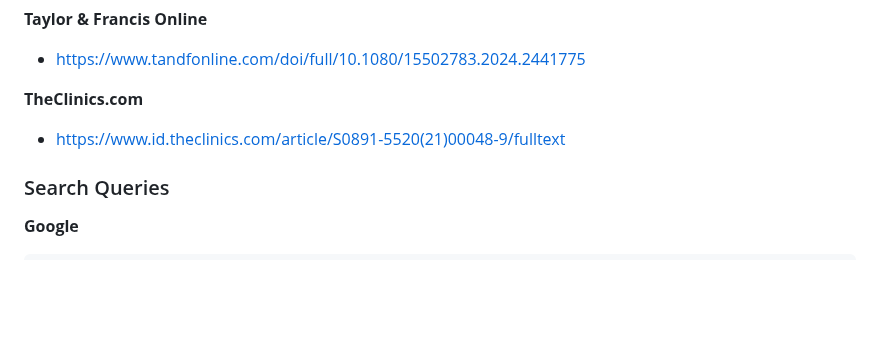
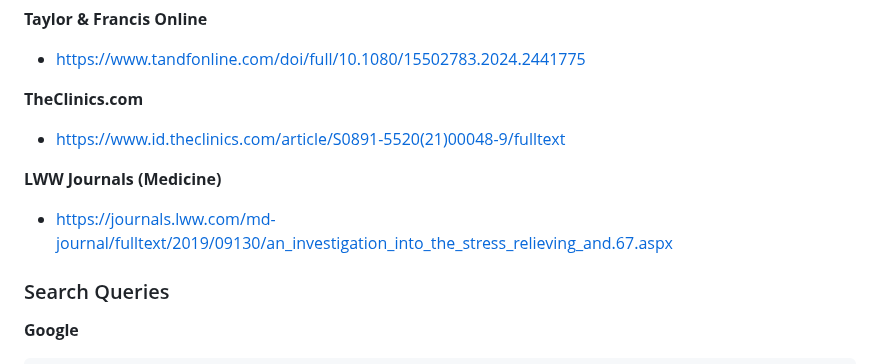
Before and after one commit to mdpi-filter/mdpi-filter-microsoft-edge, a Markdown page: README.md, the part around the change. Drawn GitHub-style; blank space fills up the shorter version.

Commit message:
feat: Add LWW Journals (Medicine) article link to README

```diff
--- a/README.md
+++ b/README.md
@@ -107,6 +107,9 @@
 **TheClinics.com**
 - https://www.id.theclinics.com/article/S0891-5520(21)00048-9/fulltext
 
+**LWW Journals (Medicine)**
+- https://journals.lww.com/md-journal/fulltext/2019/09130/an_investigation_into_the_stress_relieving_and.67.aspx
+
 ### Search Queries
 
 **Google**
```
